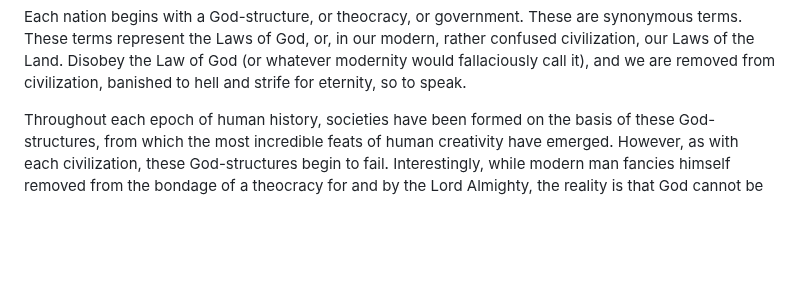
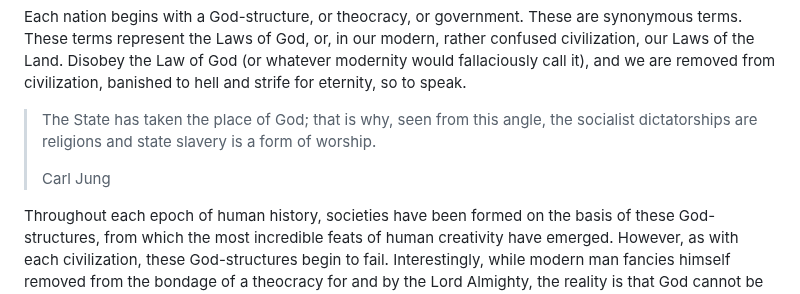
Before and after one commit to softwar3forthemind/City-of-Louis, a Markdown page: _entries/law/2026-07-03-civilizational-cycles.md, the part around the change. Rendered like a GitHub page; blank space fills up the shorter version.

Commit message:
Update Law “2026-07-03-civilizational-cycles”

```diff
--- a/_entries/law/2026-07-03-civilizational-cycles.md
+++ b/_entries/law/2026-07-03-civilizational-cycles.md
@@ -21,6 +21,10 @@ To worship a foreign deity is to worship a foreign law. It is an act that serves
 Let’s now walk through the holistic cycle of societal formation, from the genesis of a God-structure, i.e., the Lord creating the heavens and earth and placing Adam and Eve within a garden in which they must obey God’s Laws, else they be banished.
 
 Each nation begins with a God-structure, or theocracy, or government. These are synonymous terms. These terms represent the Laws of God, or, in our modern, rather confused civilization, our Laws of the Land. Disobey the Law of God (or whatever modernity would fallaciously call it), and we are removed from civilization, banished to hell and strife for eternity, so to speak.
+
+> The State has taken the place of God; that is why, seen from this angle, the socialist dictatorships are religions and state slavery is a form of worship.
+>
+> Carl Jung
 
 Throughout each epoch of human history, societies have been formed on the basis of these God-structures, from which the most incredible feats of human creativity have emerged. However, as with each civilization, these God-structures begin to fail. Interestingly, while modern man fancies himself removed from the bondage of a theocracy for and by the Lord Almighty, the reality is that God cannot be separated, and, to succeed as a nation and produce great fruits is to accept the truth that God is the genesis and conclusion of all creation.
 
```
